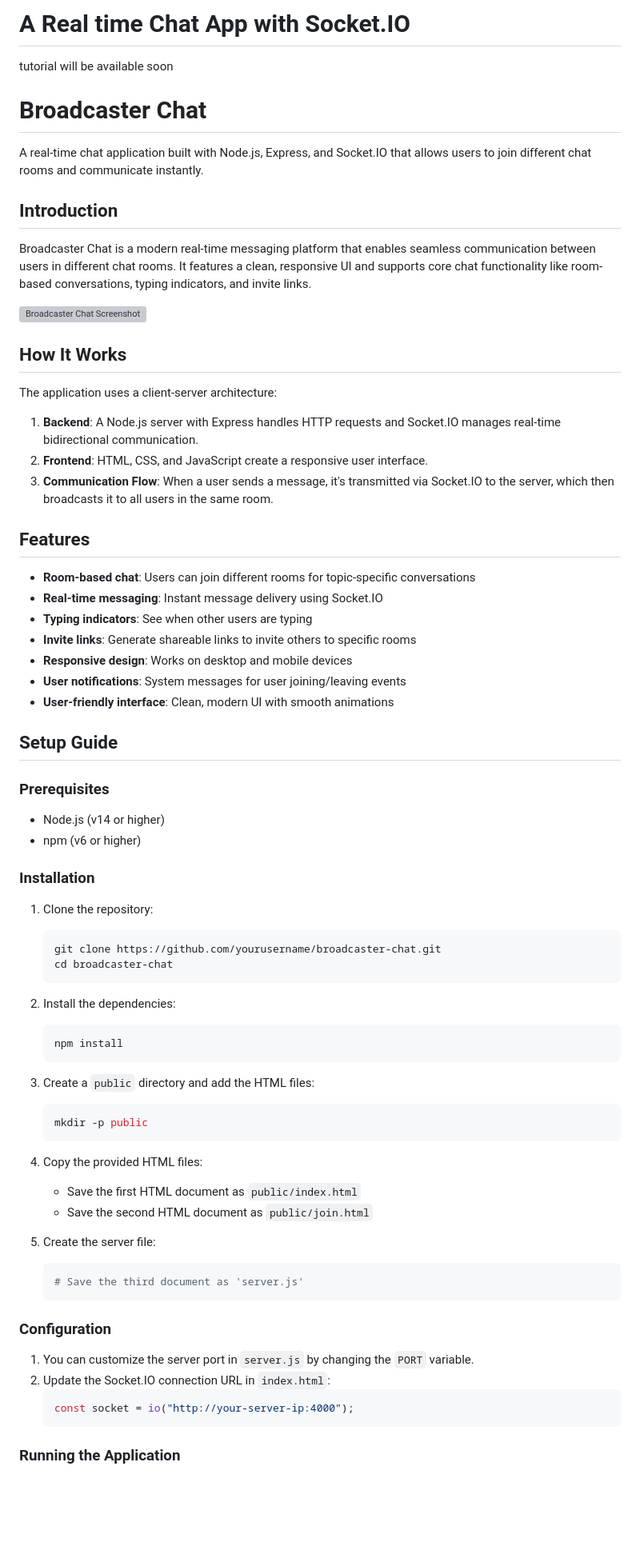
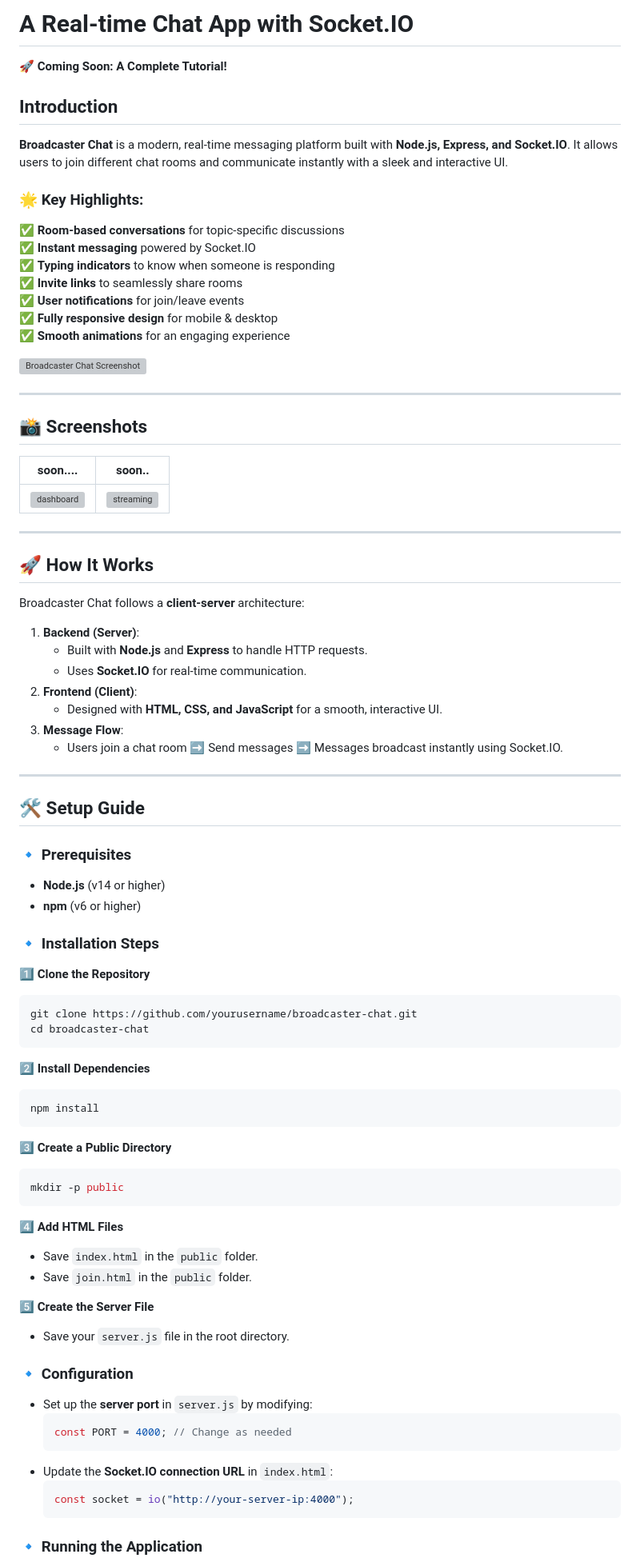
Before and after one commit to kingslayer458/A-Real-time-Chat-App-with-Socket.IO, a Markdown page: README.md, the part around the change printed below. Shown: that part at 80% size. Drawn GitHub-style; blank space fills up the shorter version; grey boxes are pictures that could not be loaded.

````diff
--- a/README.md
+++ b/README.md
@@ -1,76 +1,88 @@
-# A Real time Chat App with Socket.IO
+# A Real-time Chat App with Socket.IO
 
-tutorial will be available soon
-
-# Broadcaster Chat
-
-A real-time chat application built with Node.js, Express, and Socket.IO that allows users to join different chat rooms and communicate instantly.
+🚀 **Coming Soon: A Complete Tutorial!**
 
 ## Introduction
 
-Broadcaster Chat is a modern real-time messaging platform that enables seamless communication between users in different chat rooms. It features a clean, responsive UI and supports core chat functionality like room-based conversations, typing indicators, and invite links.
+**Broadcaster Chat** is a modern, real-time messaging platform built with **Node.js, Express, and Socket.IO**. It allows users to join different chat rooms and communicate instantly with a sleek and interactive UI.
+
+### 🌟 Key Highlights:
+✅ **Room-based conversations** for topic-specific discussions
+✅ **Instant messaging** powered by Socket.IO
+✅ **Typing indicators** to know when someone is responding
+✅ **Invite links** to seamlessly share rooms
+✅ **User notifications** for join/leave events
+✅ **Fully responsive design** for mobile & desktop
+✅ **Smooth animations** for an engaging experience
 
 ![Broadcaster Chat Screenshot](https://via.placeholder.com/700x400?text=Broadcaster+Chat+Screenshot)
 
-## How It Works
+---
 
-The application uses a client-server architecture:
+## 📸 Screenshots
 
-1. **Backend**: A Node.js server with Express handles HTTP requests and Socket.IO manages real-time bidirectional communication.
-2. **Frontend**: HTML, CSS, and JavaScript create a responsive user interface.
-3. **Communication Flow**: When a user sends a message, it's transmitted via Socket.IO to the server, which then broadcasts it to all users in the same room.
 
-## Features
+| soon.... | soon..|
+|------------|-----------|
+| ![dashboard](.png) | ![streaming](.png) |
 
-- **Room-based chat**: Users can join different rooms for topic-specific conversations
-- **Real-time messaging**: Instant message delivery using Socket.IO
-- **Typing indicators**: See when other users are typing
-- **Invite links**: Generate shareable links to invite others to specific rooms
-- **Responsive design**: Works on desktop and mobile devices
-- **User notifications**: System messages for user joining/leaving events
-- **User-friendly interface**: Clean, modern UI with smooth animations
+---
 
-## Setup Guide
+## 🚀 How It Works
 
-### Prerequisites
+Broadcaster Chat follows a **client-server** architecture:
 
-- Node.js (v14 or higher)
-- npm (v6 or higher)
+1. **Backend (Server)**:
+   - Built with **Node.js** and **Express** to handle HTTP requests.
+   - Uses **Socket.IO** for real-time communication.
+2. **Frontend (Client)**:
+   - Designed with **HTML, CSS, and JavaScript** for a smooth, interactive UI.
+3. **Message Flow**:
+   - Users join a chat room ➡️ Send messages ➡️ Messages broadcast instantly using Socket.IO.
 
-### Installation
+---
 
-1. Clone the repository:
+## 🛠️ Setup Guide
+
+### 🔹 Prerequisites
+- **Node.js** (v14 or higher)
+- **npm** (v6 or higher)
+
+### 🔹 Installation Steps
+
+1️⃣ **Clone the Repository**
    ```bash
    git clone https://github.com/yourusername/broadcaster-chat.git
    cd broadcaster-chat
    ```
 
-2. Install the dependencies:
+2️⃣ **Install Dependencies**
    ```bash
    npm install
    ```
 
-3. Create a `public` directory and add the HTML files:
+3️⃣ **Create a Public Directory**
    ```bash
    mkdir -p public
    ```
 
-4. Copy the provided HTML files:
-   - Save the first HTML document as `public/index.html`
-   - Save the second HTML document as `public/join.html`
+4️⃣ **Add HTML Files**
+   - Save `index.html` in the `public` folder.
+   - Save `join.html` in the `public` folder.
 
-5. Create the server file:
-   ```bash
-   # Save the third document as 'server.js'
+5️⃣ **Create the Server File**
+   - Save your `server.js` file in the root directory.
+
+### 🔹 Configuration
+
+- Set up the **server port** in `server.js` by modifying:
+   ```javascript
+   const PORT = 4000; // Change as needed
    ```
-
-### Configuration
-
-1. You can customize the server port in `server.js` by changing the `PORT` variable.
-2. Update the Socket.IO connection URL in `index.html`:
+- Update the **Socket.IO connection URL** in `index.html`:
    ```javascript
    const socket = io("http://your-server-ip:4000");
    ```
 
-### Running the Application
+### 🔹 Running the Application
 
````
Also changed, not shown: other parts of README.md (+43 -32 lines).
